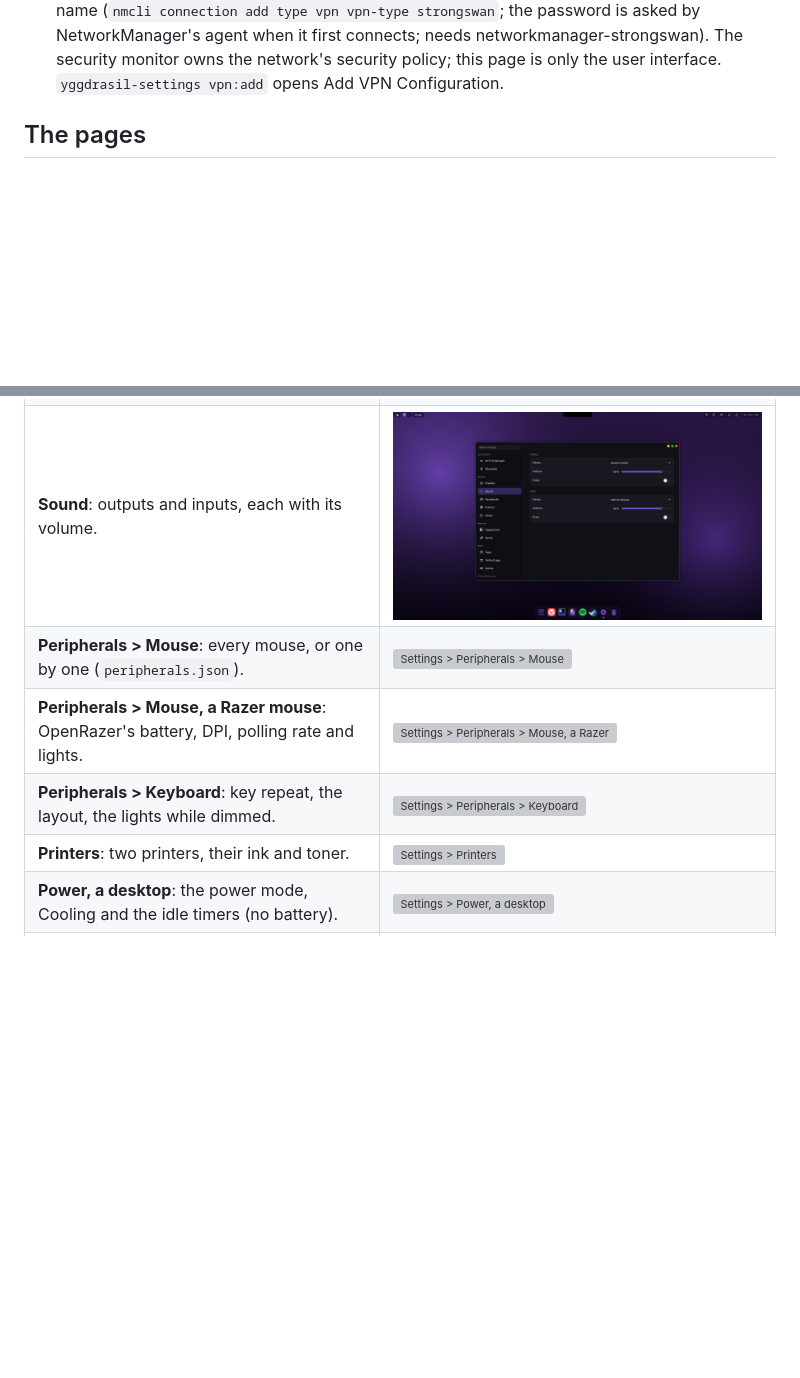
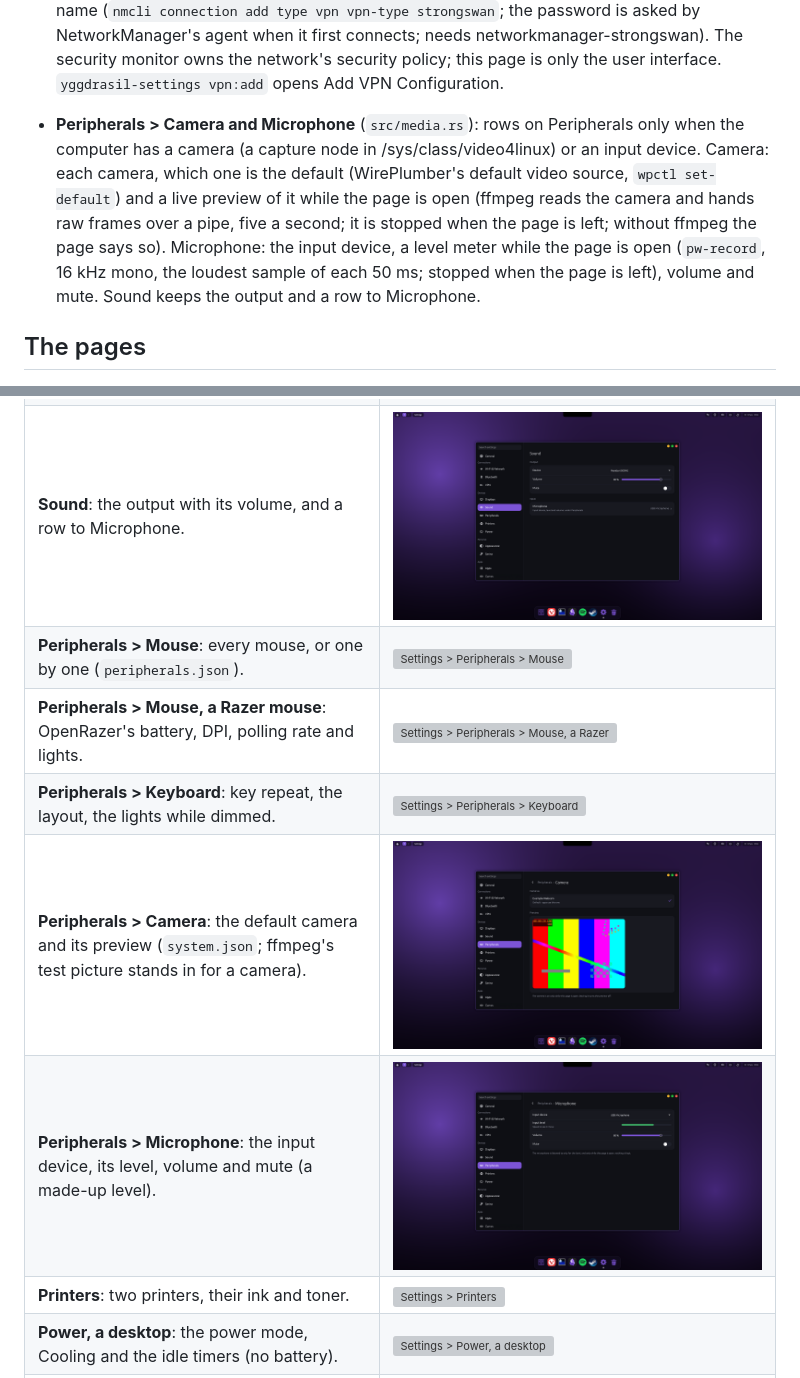
Before and after one commit to Artifex-Technologies/Yggdrasil, a Markdown page: docs/APPS_SETTINGS.md, 2 parts joined by grey strips. GitHub-like rendering; pictures changed too: assets/screenshots/settings-camera.png (added), assets/screenshots/settings-microphone.png (added), assets/screenshots/settings-sound.png; blank space fills up the shorter version; grey boxes are pictures that could not be loaded.

```diff
--- a/docs/APPS_SETTINGS.md
+++ b/docs/APPS_SETTINGS.md
@@ -50,6 +50,13 @@ rows, a row that opens a page ending in ›, and a small grey note under a card
   missing), IKEv2 with a user name (`nmcli connection add type vpn vpn-type strongswan`; the password is asked by
   NetworkManager's agent when it first connects; needs networkmanager-strongswan). The security monitor owns the network's
   security policy; this page is only the user interface. `yggdrasil-settings vpn:add` opens Add VPN Configuration.
+
+- **Peripherals > Camera and Microphone** (`src/media.rs`): rows on Peripherals only when the computer has a camera (a
+  capture node in /sys/class/video4linux) or an input device. Camera: each camera, which one is the default (WirePlumber's
+  default video source, `wpctl set-default`) and a live preview of it while the page is open (ffmpeg reads the camera and
+  hands raw frames over a pipe, five a second; it is stopped when the page is left; without ffmpeg the page says so).
+  Microphone: the input device, a level meter while the page is open (`pw-record`, 16 kHz mono, the loudest sample of each
+  50 ms; stopped when the page is left), volume and mute. Sound keeps the output and a row to Microphone.
 
 ## The pages
 
@@ -170,10 +177,12 @@ About only when switched on, have no picture.
 | **Displays**: three displays attached, one disconnected; the arrangement box with the main display (1) selected, its settings below. | ![Settings > Displays](../assets/screenshots/settings-displays.png) |
 | **Displays, a disconnected display selected**: grey and smaller in the box, Connect among its settings. | ![Settings > Displays, a disconnected display](../assets/screenshots/settings-displays-connect.png) |
 | **Displays, one display** (`displays-single.json`): its settings at once, no box, no Duplicate or Disconnect. | ![Settings > Displays, one display](../assets/screenshots/settings-displays-single.png) |
-| **Sound**: outputs and inputs, each with its volume. | ![Settings > Sound](../assets/screenshots/settings-sound.png) |
+| **Sound**: the output with its volume, and a row to Microphone. | ![Settings > Sound](../assets/screenshots/settings-sound.png) |
 | **Peripherals > Mouse**: every mouse, or one by one (`peripherals.json`). | ![Settings > Peripherals > Mouse](../assets/screenshots/settings-peripherals-mouse.png) |
 | **Peripherals > Mouse, a Razer mouse**: OpenRazer's battery, DPI, polling rate and lights. | ![Settings > Peripherals > Mouse, a Razer mouse](../assets/screenshots/settings-peripherals-razer.png) |
 | **Peripherals > Keyboard**: key repeat, the layout, the lights while dimmed. | ![Settings > Peripherals > Keyboard](../assets/screenshots/settings-peripherals-keyboard.png) |
+| **Peripherals > Camera**: the default camera and its preview (`system.json`; ffmpeg's test picture stands in for a camera). | ![Settings > Peripherals > Camera](../assets/screenshots/settings-camera.png) |
+| **Peripherals > Microphone**: the input device, its level, volume and mute (a made-up level). | ![Settings > Peripherals > Microphone](../assets/screenshots/settings-microphone.png) |
 | **Printers**: two printers, their ink and toner. | ![Settings > Printers](../assets/screenshots/settings-printers.png) |
 | **Power, a desktop**: the power mode, Cooling and the idle timers (no battery). | ![Settings > Power, a desktop](../assets/screenshots/settings-power.png) |
 | **Power, a laptop**: a row to Battery, the fan the firmware runs (`laptop.json`). | ![Settings > Power, a laptop](../assets/screenshots/settings-power-laptop.png) |
```
Also changed, not shown: 7 other files.
